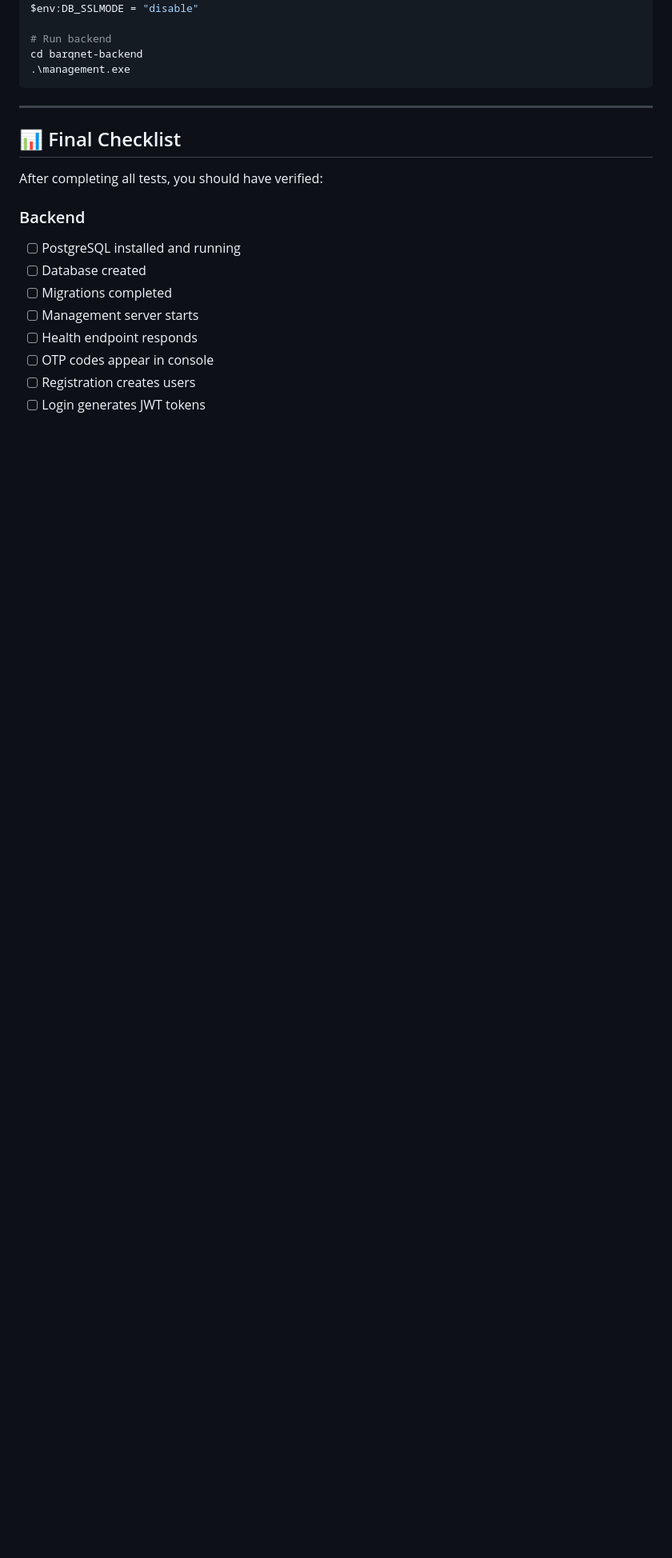
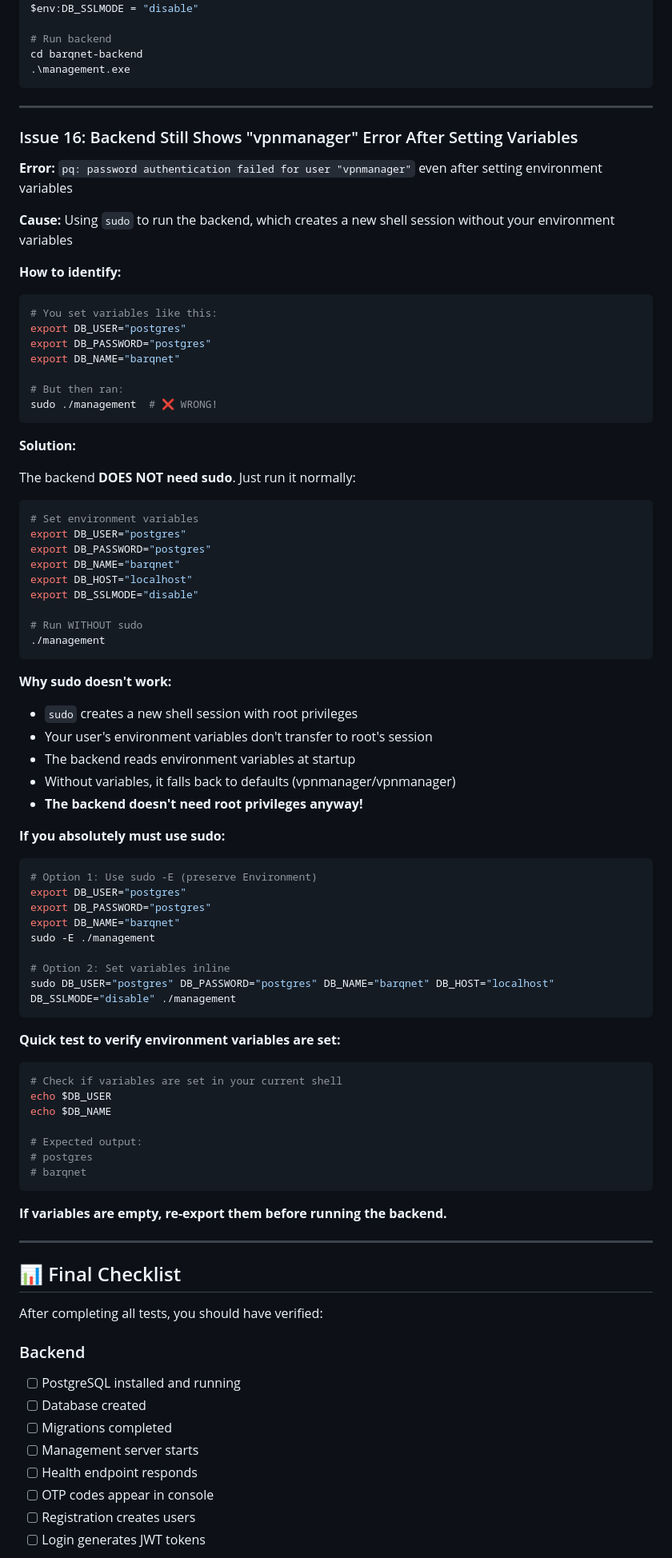
Before and after one commit to LenoreWoW/ChameleonVpn, a Markdown page: HAMAD_READ_THIS.md, the part around one of its changes. Shown at 80% size. Drawn GitHub-style; blank space fills up the shorter version.

````diff
--- a/HAMAD_READ_THIS.md
+++ b/HAMAD_READ_THIS.md
@@ -980,6 +999,76 @@ $env:DB_SSLMODE = "disable"
 cd barqnet-backend
 .\management.exe
 ```
+
+---
+
+### Issue 16: Backend Still Shows "vpnmanager" Error After Setting Variables
+
+**Error:** `pq: password authentication failed for user "vpnmanager"` even after setting environment variables
+
+**Cause:** Using `sudo` to run the backend, which creates a new shell session without your environment variables
+
+**How to identify:**
+
+```bash
+# You set variables like this:
+export DB_USER="postgres"
+export DB_PASSWORD="postgres"
+export DB_NAME="barqnet"
+
+# But then ran:
+sudo ./management  # ❌ WRONG!
+```
+
+**Solution:**
+
+The backend **DOES NOT need sudo**. Just run it normally:
+
+```bash
+# Set environment variables
+export DB_USER="postgres"
+export DB_PASSWORD="postgres"
+export DB_NAME="barqnet"
+export DB_HOST="localhost"
+export DB_SSLMODE="disable"
+
+# Run WITHOUT sudo
+./management
+```
+
+**Why sudo doesn't work:**
+- `sudo` creates a new shell session with root privileges
+- Your user's environment variables don't transfer to root's session
+- The backend reads environment variables at startup
+- Without variables, it falls back to defaults (vpnmanager/vpnmanager)
+- **The backend doesn't need root privileges anyway!**
+
+**If you absolutely must use sudo:**
+
+```bash
+# Option 1: Use sudo -E (preserve Environment)
+export DB_USER="postgres"
+export DB_PASSWORD="postgres"
+export DB_NAME="barqnet"
+sudo -E ./management
+
+# Option 2: Set variables inline
+sudo DB_USER="postgres" DB_PASSWORD="postgres" DB_NAME="barqnet" DB_HOST="localhost" DB_SSLMODE="disable" ./management
+```
+
+**Quick test to verify environment variables are set:**
+
+```bash
+# Check if variables are set in your current shell
+echo $DB_USER
+echo $DB_NAME
+
+# Expected output:
+# postgres
+# barqnet
+```
+
+**If variables are empty, re-export them before running the backend.**
 
 ---
 
````
Also changed, not shown: other parts of HAMAD_READ_THIS.md (+20 -1 lines).
